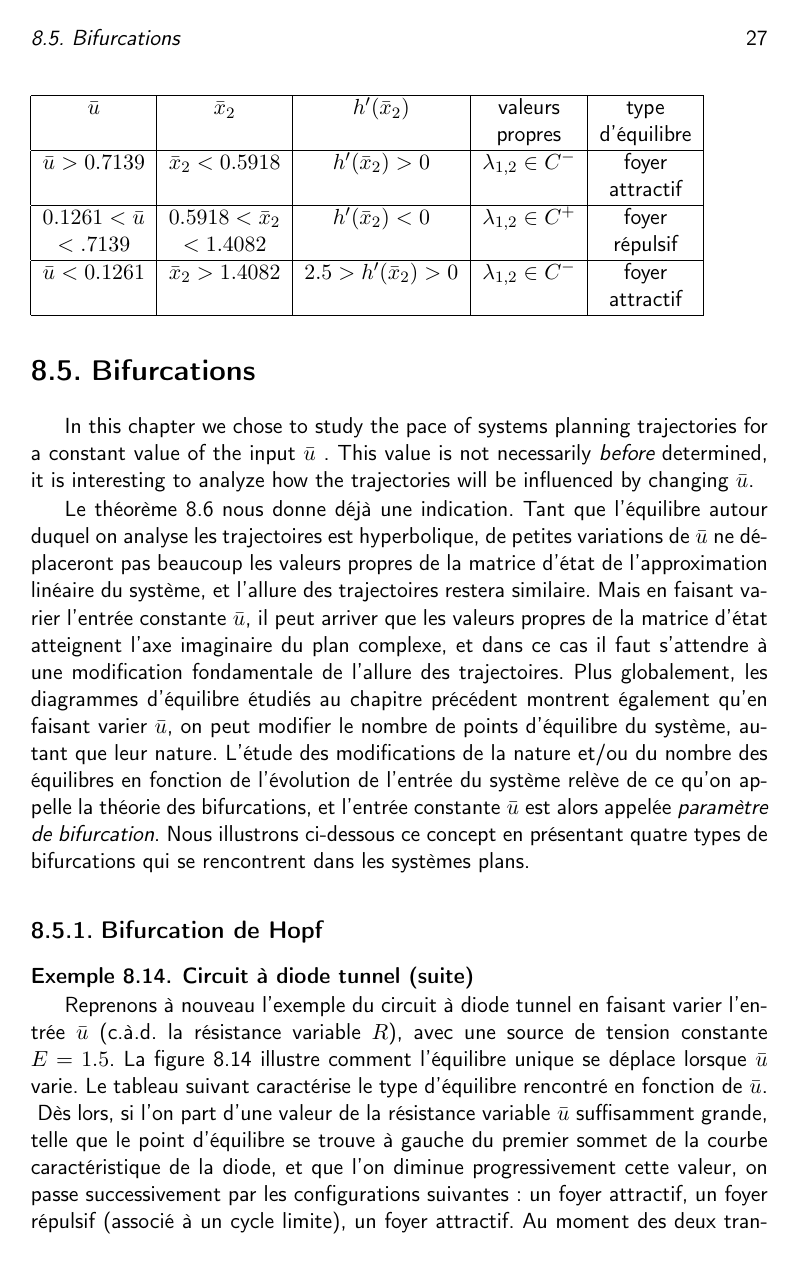
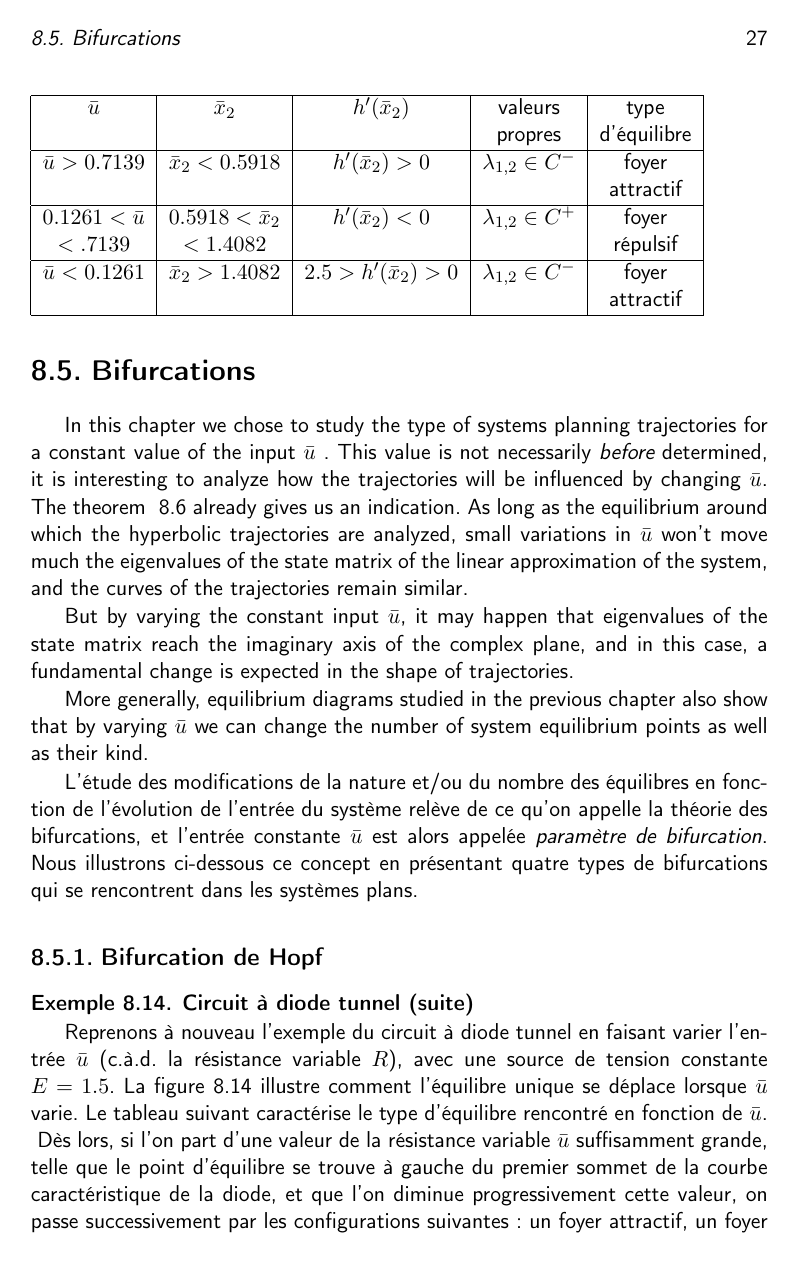
Before and after one commit to vanlierdeh/INMA2370, a LaTeX figure (Syllabus/Chapitre8/chap8.tex): page 27 of 35. Compiled offline with pdfLaTeX.

Commit message:
Update chap8.tex

```diff
--- a/Syllabus/Chapitre8/chap8.tex
+++ b/Syllabus/Chapitre8/chap8.tex
@@ -1057,26 +1057,22 @@ p{é}riodiques). \qed
 
 \section{Bifurcations}
 
-%Nous avons choisi d'{é}tudier dans ce chapitre l'allure des trajectoires de syst{è}mes plans pour une valeur constante de l'entr{é}e, $\bar u$. Cette valeur n'{é}tant pas
-%n{é}cessairement fix{é}e {\em a priori}, il est int{é}ressant d'analyser dans quelle
-%mesure les trajectoires seront influenc{é}es par des changements de $\bar u$.
-
-In this chapter we chose to study the pace of systems planning trajectories for a constant
+In this chapter we chose to study the type of systems planning trajectories for a constant
 value of the input $\bar u$ . This value is not necessarily {\em before} determined,
 it is interesting to analyze how the trajectories will be influenced by changing $\bar u$.
+The theorem ~\ref{Hart} already gives us an indication. As long as the equilibrium around
+which the hyperbolic trajectories are analyzed, small variations in $\bar u$
+won't move much the eigenvalues of the state matrix of the linear approximation
+of the system, and the curves of the trajectories remain similar.
 
-Le
-th{é}or{è}me~\ref{Hart} nous donne d{é}j{à} une indication. Tant que l'{é}quilibre autour
-duquel on analyse les trajectoires est hyperbolique, de petites variations de $\bar u$ ne
-d{é}placeront pas beaucoup les valeurs propres de la matrice d'{é}tat de l'approximation
-lin{é}aire du syst{è}me, et l'allure des trajectoires restera similaire. Mais en faisant
-varier l'entr{é}e constante $\bar u$, il peut arriver que les
-valeurs propres de la matrice d'{é}tat atteignent l'axe imaginaire du plan complexe, et
-dans ce cas il faut s'attendre
-{à} une modification fondamentale de l'allure des trajectoires. Plus globalement, les
-diagrammes d'{é}quilibre {é}tudi{é}s au chapitre pr{é}c{é}dent montrent {é}galement qu'en
-faisant varier $\bar u$, on peut modifier le nombre de points d'{é}quilibre du syst{è}me,
-autant que leur nature. L'{é}tude des modifications de la nature et/ou du nombre des
+But by varying the constant input $\bar u$, it may happen that eigenvalues of the state matrix
+reach the imaginary axis of the complex plane, and
+in this case, a fundamental change is expected in the shape of trajectories.
+
+More generally, equilibrium diagrams studied in the previous chapter also show that by
+varying $\bar u$ we can change the number of system equilibrium points as well as their kind.
+
+L'{é}tude des modifications de la nature et/ou du nombre des
 {é}quilibres en fonction de l'{é}volution de l'entr{é}e du syst{è}me
 rel{è}ve de ce qu'on appelle la th{é}orie des bifurcations, et l'entr{é}e constante $\bar u$ est alors
 appel{é}e {\em param{è}tre de bifurcation}. Nous illustrons ci-dessous ce concept en
```
